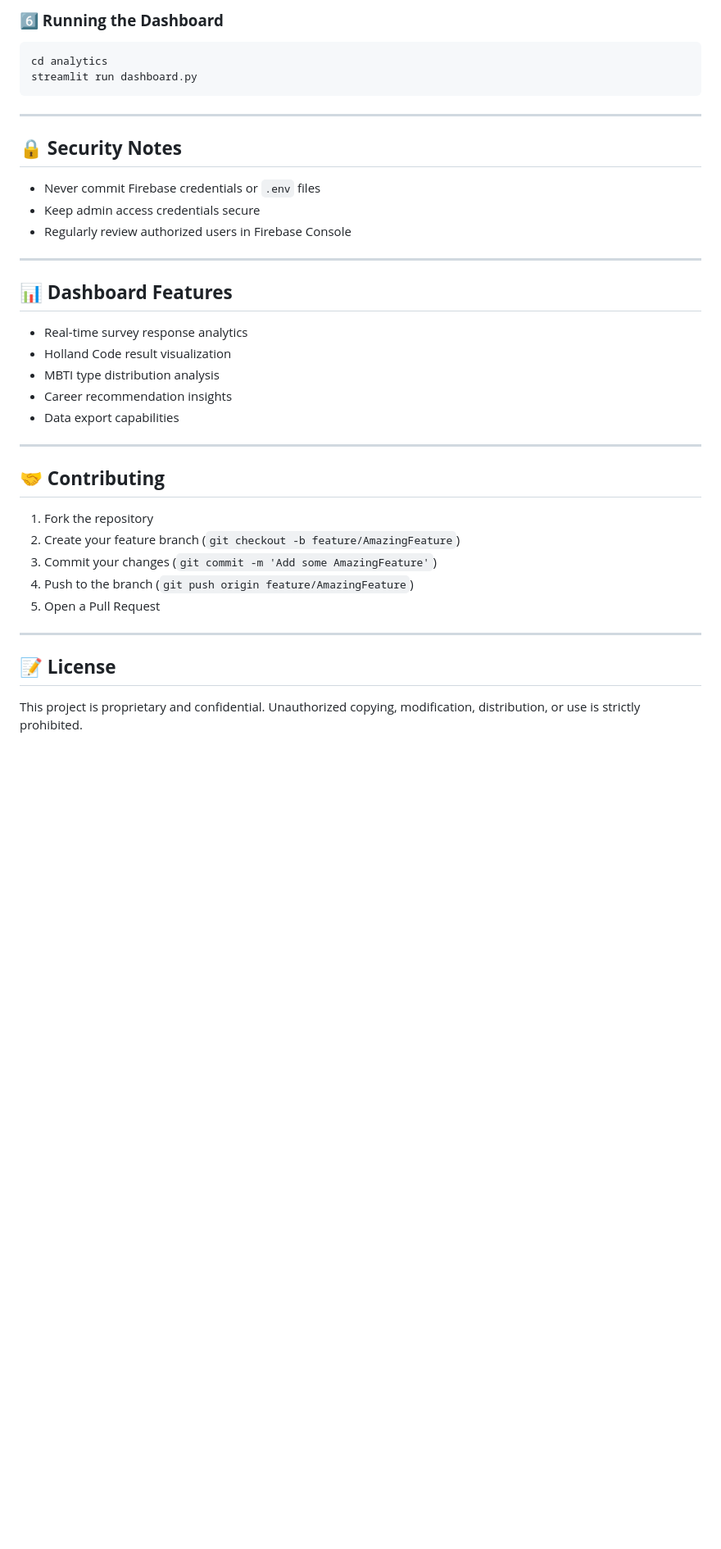
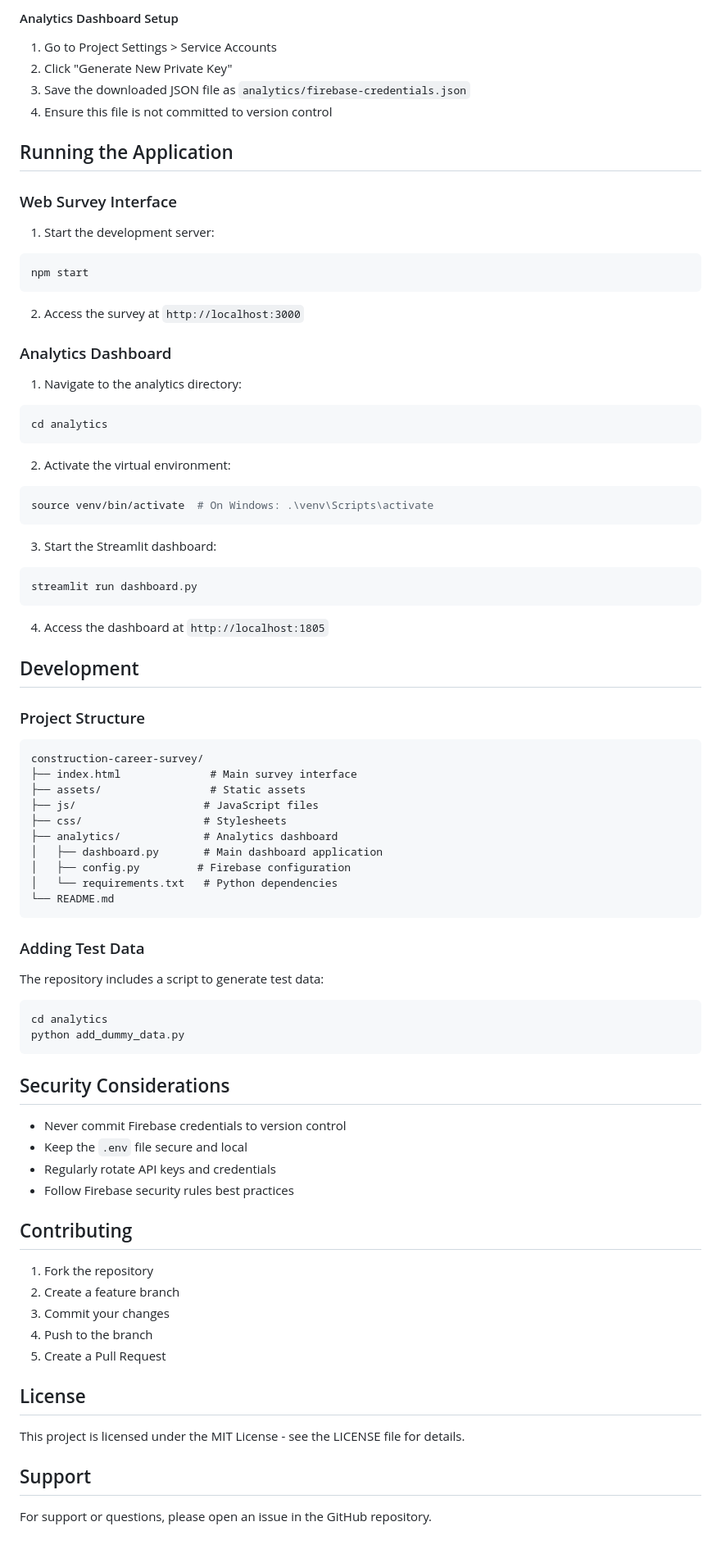
Before and after one commit to Embers-Staffing/construction-career-survey, a Markdown page: README.md, the part around one of its changes. Shown at 82% size. GitHub-like rendering; blank space fills up the shorter version.

````diff
--- a/README.md
+++ b/README.md
@@ -72,37 +62,76 @@ FIREBASE_PROJECT_ID=your_project_id
 ```
 
-### **6️⃣ Running the Dashboard**
-```sh
+#### Analytics Dashboard Setup
+1. Go to Project Settings > Service Accounts
+2. Click "Generate New Private Key"
+3. Save the downloaded JSON file as `analytics/firebase-credentials.json`
+4. Ensure this file is not committed to version control
+
+## Running the Application
+
+### Web Survey Interface
+1. Start the development server:
+```bash
+npm start
+```
+2. Access the survey at `http://localhost:3000`
+
+### Analytics Dashboard
+1. Navigate to the analytics directory:
+```bash
 cd analytics
+```
+
+2. Activate the virtual environment:
+```bash
+source venv/bin/activate  # On Windows: .\venv\Scripts\activate
+```
+
+3. Start the Streamlit dashboard:
+```bash
 streamlit run dashboard.py
 ```
 
----
+4. Access the dashboard at `http://localhost:1805`
 
-## 🔒 **Security Notes**
-- Never commit Firebase credentials or `.env` files
-- Keep admin access credentials secure
-- Regularly review authorized users in Firebase Console
+## Development
 
----
+### Project Structure
+```
+construction-career-survey/
+├── index.html              # Main survey interface
+├── assets/                 # Static assets
+├── js/                    # JavaScript files
+├── css/                   # Stylesheets
+├── analytics/             # Analytics dashboard
+│   ├── dashboard.py       # Main dashboard application
+│   ├── config.py         # Firebase configuration
+│   └── requirements.txt   # Python dependencies
+└── README.md
+```
 
-## 📊 **Dashboard Features**
-- Real-time survey response analytics
-- Holland Code result visualization
-- MBTI type distribution analysis
-- Career recommendation insights
-- Data export capabilities
+### Adding Test Data
+The repository includes a script to generate test data:
+```bash
+cd analytics
+python add_dummy_data.py
+```
 
----
+## Security Considerations
+- Never commit Firebase credentials to version control
+- Keep the `.env` file secure and local
+- Regularly rotate API keys and credentials
+- Follow Firebase security rules best practices
 
-## 🤝 **Contributing**
+## Contributing
 1. Fork the repository
-2. Create your feature branch (`git checkout -b feature/AmazingFeature`)
-3. Commit your changes (`git commit -m 'Add some AmazingFeature'`)
-4. Push to the branch (`git push origin feature/AmazingFeature`)
-5. Open a Pull Request
+2. Create a feature branch
+3. Commit your changes
+4. Push to the branch
+5. Create a Pull Request
 
----
+## License
+This project is licensed under the MIT License - see the LICENSE file for details.
 
-## 📝 **License**
-This project is proprietary and confidential. Unauthorized copying, modification, distribution, or use is strictly prohibited.
+## Support
+For support or questions, please open an issue in the GitHub repository.
````
Also changed, not shown: other parts of README.md (+42 -52 lines).
